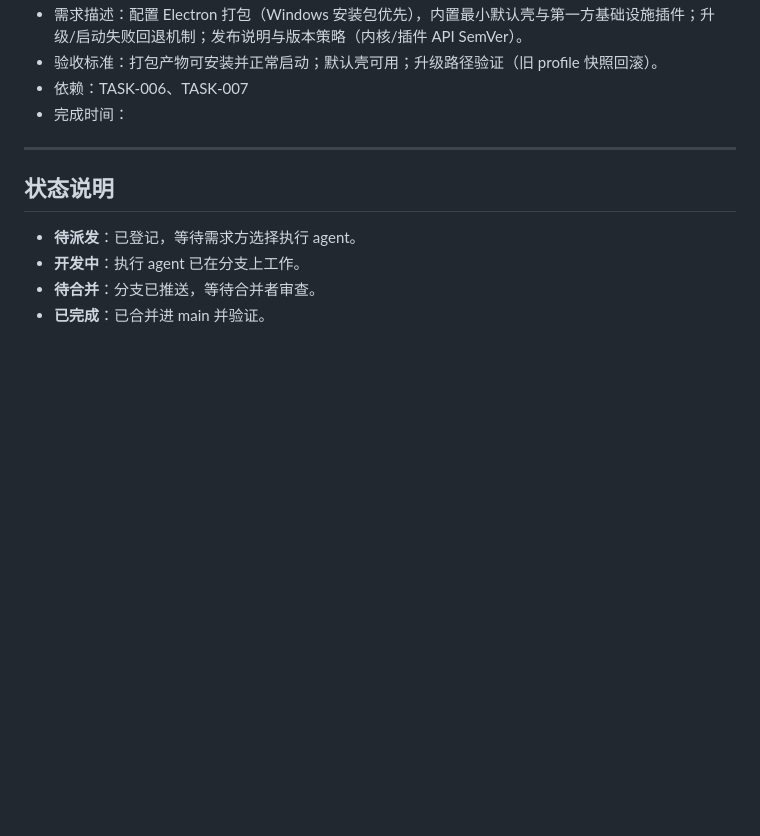
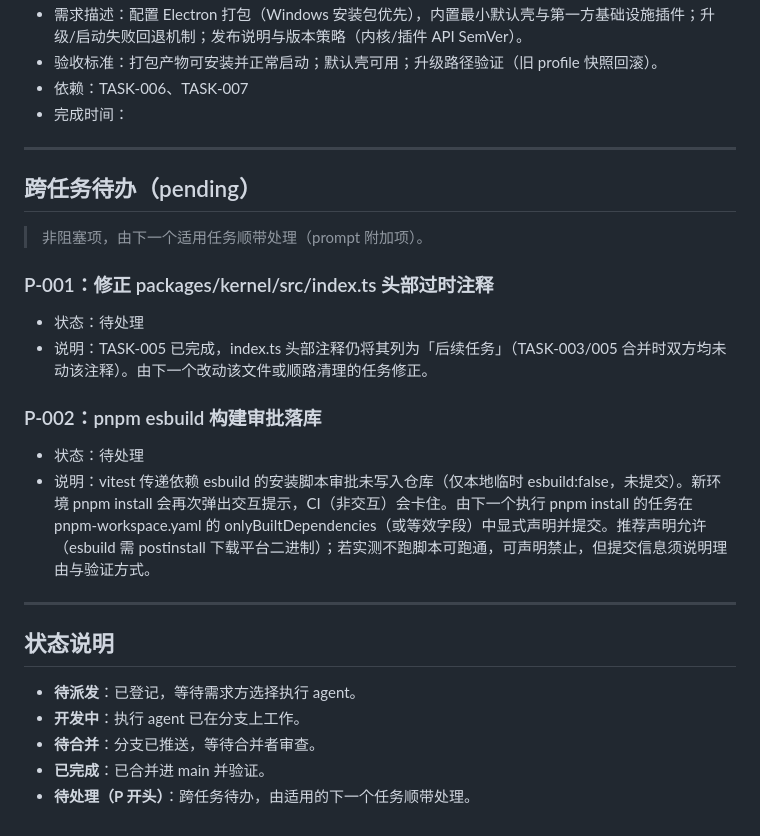
Before and after one commit to PastSheep/issheepbox, a Markdown page: docs/TASKS.md, the part around the change. Rendered like a GitHub page; blank space fills up the shorter version.

Commit message:
docs: 登记跨任务待办P-001(注释过时)/P-002(esbuild审批落库)

```diff
--- a/docs/TASKS.md
+++ b/docs/TASKS.md
@@ -132,9 +132,24 @@
 
 ---
 
+## 跨任务待办（pending）
+
+> 非阻塞项，由下一个适用任务顺带处理（prompt 附加项）。
+
+### P-001：修正 packages/kernel/src/index.ts 头部过时注释
+- 状态：待处理
+- 说明：TASK-005 已完成，index.ts 头部注释仍将其列为「后续任务」（TASK-003/005 合并时双方均未动该注释）。由下一个改动该文件或顺路清理的任务修正。
+
+### P-002：pnpm esbuild 构建审批落库
+- 状态：待处理
+- 说明：vitest 传递依赖 esbuild 的安装脚本审批未写入仓库（仅本地临时 esbuild:false，未提交）。新环境 pnpm install 会再次弹出交互提示，CI（非交互）会卡住。由下一个执行 pnpm install 的任务在 pnpm-workspace.yaml 的 onlyBuiltDependencies（或等效字段）中显式声明并提交。推荐声明允许（esbuild 需 postinstall 下载平台二进制）；若实测不跑脚本可跑通，可声明禁止，但提交信息须说明理由与验证方式。
+
+---
+
 ## 状态说明
 
 - **待派发**：已登记，等待需求方选择执行 agent。
 - **开发中**：执行 agent 已在分支上工作。
 - **待合并**：分支已推送，等待合并者审查。
 - **已完成**：已合并进 main 并验证。
+- **待处理（P 开头）**：跨任务待办，由适用的下一个任务顺带处理。
```
